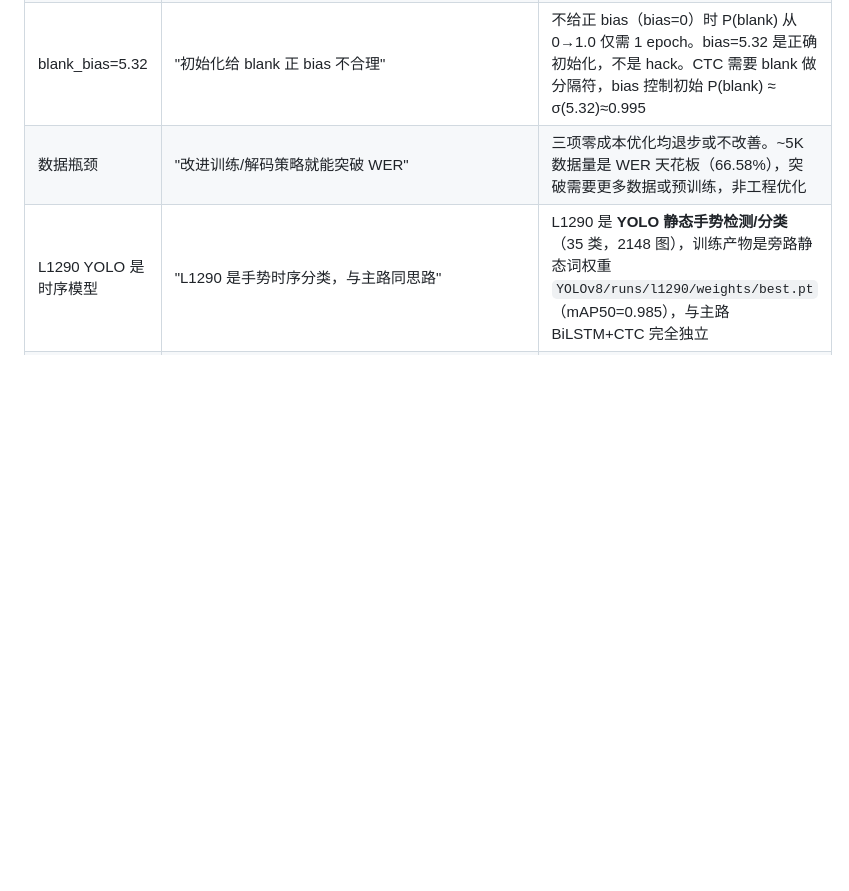
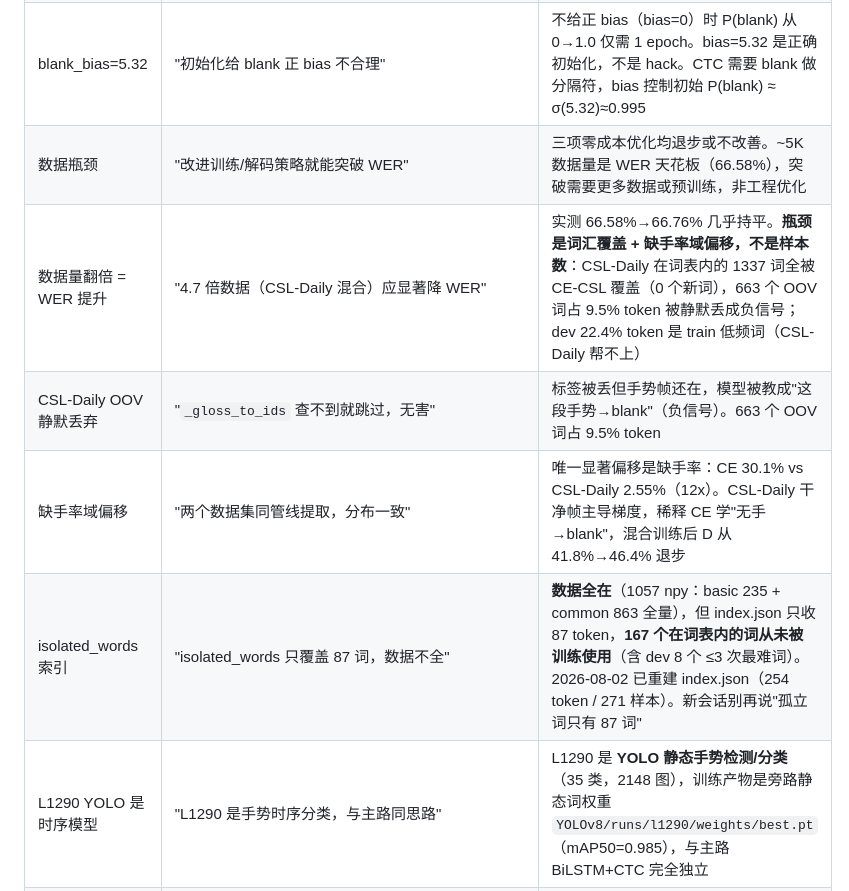
Before and after one commit to Brianbling/Red-star-cup-for-Brian, a Markdown page: CLAUDE.md, the part around one of its changes. GitHub-like rendering; blank space fills up the shorter version.

```diff
--- a/CLAUDE.md
+++ b/CLAUDE.md
@@ -291,6 +299,10 @@ CE-CSL 视频 → MediaPipe Hands 逐帧提取关键点 → .npy (每视频一
 | Beam Search (CTC Prefix) | "beam search 比贪心好 5-8pp" | WER 0pp 变化。模型 P(blank)≈0.77，概率分布过于尖锐，无备选路径可探索。beam search 只在模型足够"犹豫"时有价值 |
 | blank_bias=5.32 | "初始化给 blank 正 bias 不合理" | 不给正 bias（bias=0）时 P(blank) 从 0→1.0 仅需 1 epoch。bias=5.32 是正确初始化，不是 hack。CTC 需要 blank 做分隔符，bias 控制初始 P(blank) ≈ σ(5.32)≈0.995 |
 | 数据瓶颈 | "改进训练/解码策略就能突破 WER" | 三项零成本优化均退步或不改善。~5K 数据量是 WER 天花板（66.58%），突破需要更多数据或预训练，非工程优化 |
+| 数据量翻倍 = WER 提升 | "4.7 倍数据（CSL-Daily 混合）应显著降 WER" | 实测 66.58%→66.76% 几乎持平。**瓶颈是词汇覆盖 + 缺手率域偏移，不是样本数**：CSL-Daily 在词表内的 1337 词全被 CE-CSL 覆盖（0 个新词），663 个 OOV 词占 9.5% token 被静默丢成负信号；dev 22.4% token 是 train 低频词（CSL-Daily 帮不上）|
+| CSL-Daily OOV 静默丢弃 | "`_gloss_to_ids` 查不到就跳过，无害" | 标签被丢但手势帧还在，模型被教成"这段手势→blank"（负信号）。663 个 OOV 词占 9.5% token |
+| 缺手率域偏移 | "两个数据集同管线提取，分布一致" | 唯一显著偏移是缺手率：CE 30.1% vs CSL-Daily 2.55%（12x）。CSL-Daily 干净帧主导梯度，稀释 CE 学"无手→blank"，混合训练后 D 从 41.8%→46.4% 退步 |
+| isolated_words 索引 | "isolated_words 只覆盖 87 词，数据不全" | **数据全在**（1057 npy：basic 235 + common 863 全量），但 index.json 只收 87 token，**167 个在词表内的词从未被训练使用**（含 dev 8 个 ≤3 次最难词）。2026-08-02 已重建 index.json（254 token / 271 样本）。新会话别再说"孤立词只有 87 词" |
 | L1290 YOLO 是时序模型 | "L1290 是手势时序分类，与主路同思路" | L1290 是 **YOLO 静态手势检测/分类**（35 类，2148 图），训练产物是旁路静态词权重 `YOLOv8/runs/l1290/weights/best.pt`（mAP50=0.985），与主路 BiLSTM+CTC 完全独立 |
 | YOLO 预训练加载 | "`YOLO('yolov8s.yaml').train(pretrained=True)` 会加载 COCO 权重" | **不会**。yaml 构建的模型无 ckpt，bool pretrained 不触发 load_checkpoint（log 无 "Transferred" 行）。必须 `YOLO("yolov8s.pt")`。GitHub 下载 SSL 失败需 `ssl.CERT_NONE` + urllib 手动下载 |
 
```
Also changed, not shown: other parts of CLAUDE.md (+11 -3 lines).
